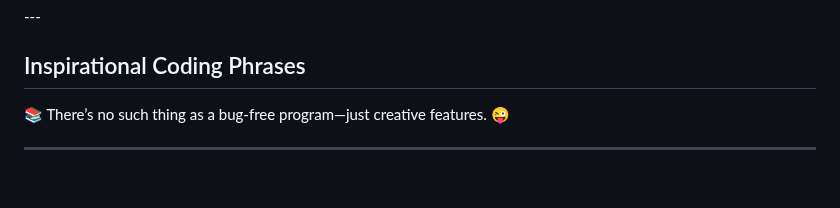
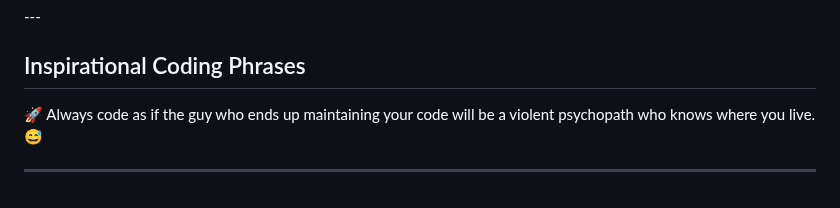
Before and after one commit to MicchelFAB/Micchelfab, a Markdown page: README.md, the part around the change. GitHub-like rendering.

Commit message:
Update inspirational phrase in README

```diff
--- a/README.md
+++ b/README.md
@@ -137,6 +137,6 @@ I am a student at [42 Porto](https://www.42porto.com/) passionate about coding a
 
 ## Inspirational Coding Phrases
 
-<p id="inspirational-phrase">📚 There’s no such thing as a bug-free program—just creative features. 😜</p>
+<p id="inspirational-phrase">🚀 Always code as if the guy who ends up maintaining your code will be a violent psychopath who knows where you live. 😅</p>
 
 ---
```
